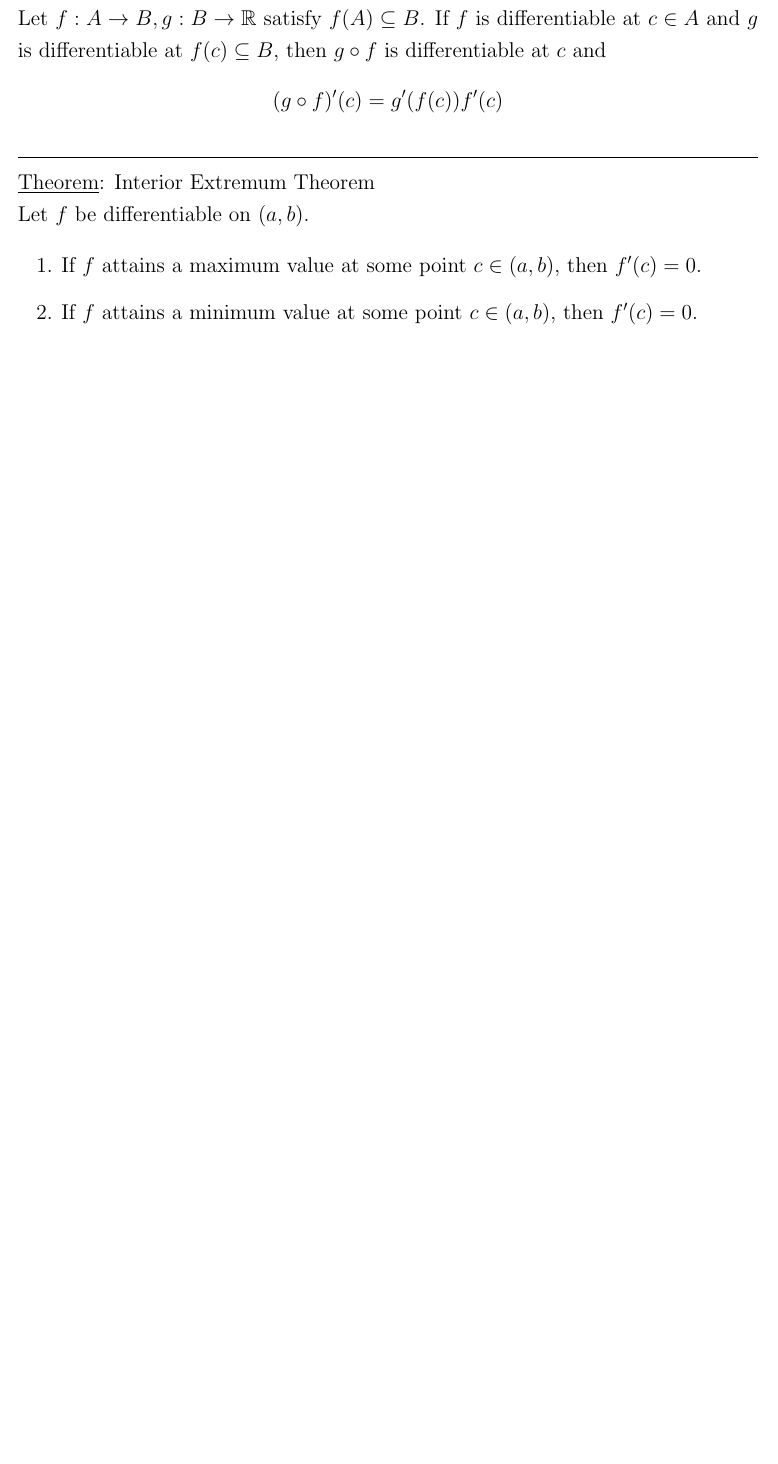
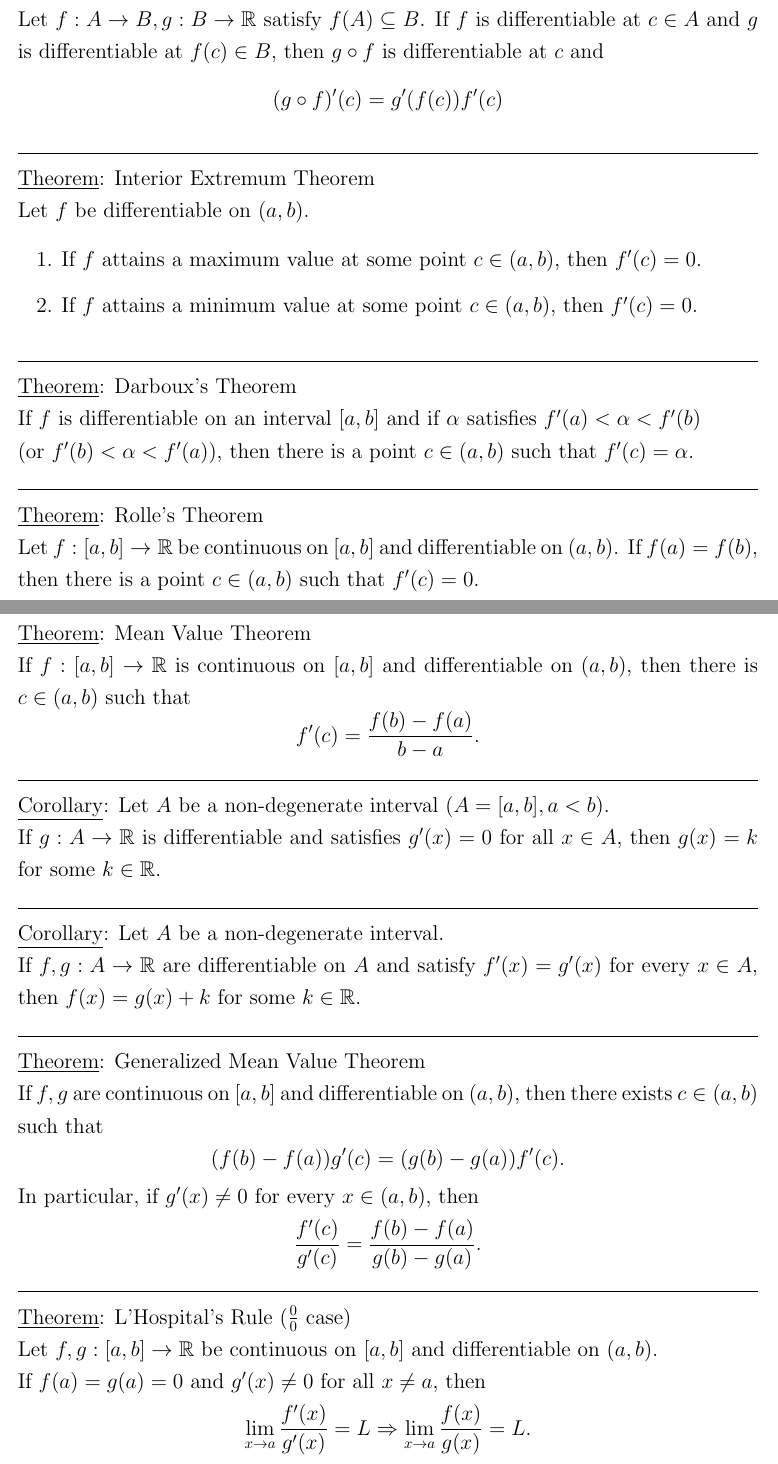
Before and after one commit to jolt527/school-shareables, a LaTeX document (mat371-toolbox.tex): part of page 13 of 26 before the commit and two parts of pages 13 and 14 of 32 after it, the two joined at a grey line, cut so that both start at the same text, the shorter picture padded with empty space. Compiled offline with pdfLaTeX.

Commit message:
Add derivatives content to mat371 toolbox

```diff
--- a/mat371-toolbox.tex
+++ b/mat371-toolbox.tex
@@ -579,3 +583,62 @@ Let $f$ be differentiable on $(a, b)$.
 
 \item If $f$ attains a minimum value at some point $c \in (a, b)$, then $f'(c) = 0$.
 \end{enumerate}
+
+\hrulefill
+
+\underline{Theorem}: Darboux's Theorem
+
+If $f$ is differentiable on an interval $[a, b]$ and if $\alpha$ satisfies $f'(a) < \alpha < f'(b)$
+\\
+(or $f'(b) < \alpha < f'(a)$), then there is a point $c \in (a, b)$ such that $f'(c) = \alpha$.
+
+\hrulefill
+
+\underline{Theorem}: Rolle's Theorem
+
+Let $f : [a, b] \rightarrow \RR$ be continuous on $[a, b]$ and differentiable on $(a, b)$. If $f(a) = f(b)$, then there is a point $c \in (a, b)$ such that $f'(c) = 0$.
+
+\pagebreak
+
+\underline{Theorem}: Mean Value Theorem
+
+If $f : [a, b] \rightarrow \RR$ is continuous on $[a, b]$ and differentiable on $(a, b)$, then there is $c \in (a, b)$ such that
+\[
+f'(c) = \frac{f(b) - f(a)}{b - a}.
+\]
+
+\hrulefill
+
+\underline{Corollary}: Let $A$ be a non-degenerate interval ($A = [a, b], a < b$).
+\\
+If $g : A \rightarrow \RR$ is differentiable and satisfies $g'(x) = 0$ for all $x \in A$, then $g(x) = k$ for some $k \in \RR$.
+
+\hrulefill
+
+\underline{Corollary}: Let $A$ be a non-degenerate interval.
+\\
+If $f, g : A \rightarrow \RR$ are differentiable on $A$ and satisfy $f'(x) = g'(x)$ for every $x \in A$, then $f(x) = g(x) + k$ for some $k \in \RR$.
+
+\hrulefill
+
+\underline{Theorem}: Generalized Mean Value Theorem
+
+If $f, g$ are continuous on $[a, b]$ and differentiable on $(a, b)$, then there exists $c \in (a, b)$ such that
+\[
+(f(b) - f(a)) g'(c) = (g(b) - g(a)) f'(c).
+\]
+
+In particular, if $g'(x) \ne 0$ for every $x \in (a, b)$, then
+\[
+\frac{f'(c)}{g'(c)} = \frac{f(b) - f(a)}{g(b) - g(a)}.
+\]
+
+\hrulefill
+
+\underline{Theorem}: L'Hospital's Rule ($\frac{0}{0}$ case)
+
+Let $f, g : [a, b] \rightarrow \RR$ be continuous on $[a, b]$ and differentiable on $(a, b)$.
+\\
+If $f(a) = g(a) = 0$ and $g'(x) \ne 0$ for all $x \ne a$, then
+\[
+\lim \limits_{x \rightarrow a} \frac{f'(x)}{g'(x)} = L \Rightarrow \lim \limits_{x \rightarrow a} \frac{f(x)}{g(x)} = L.
@@ -581,0 +656 @@ Let $f$ be differentiable on $(a, b)$.
+\pagebreak
```
Also changed, not shown: mat371-toolbox.pdf, mat371-toolbox.tex (61 more changed lines).
